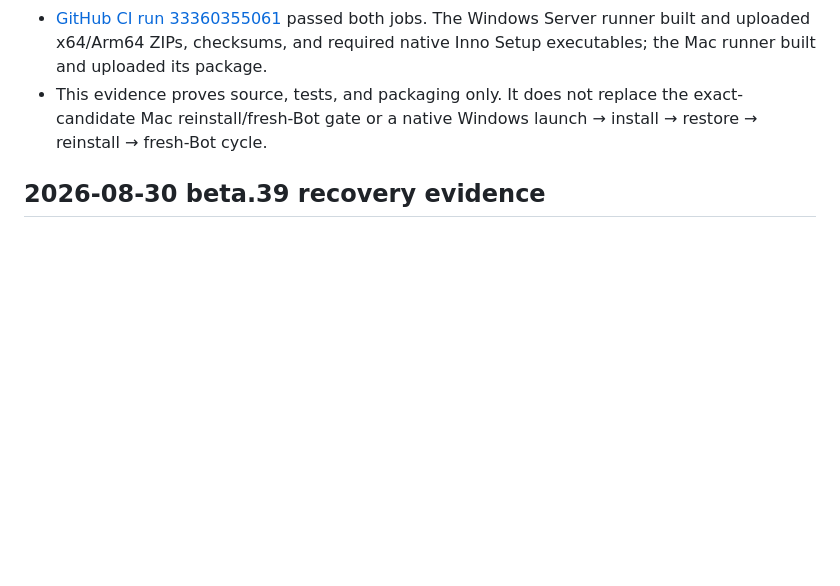
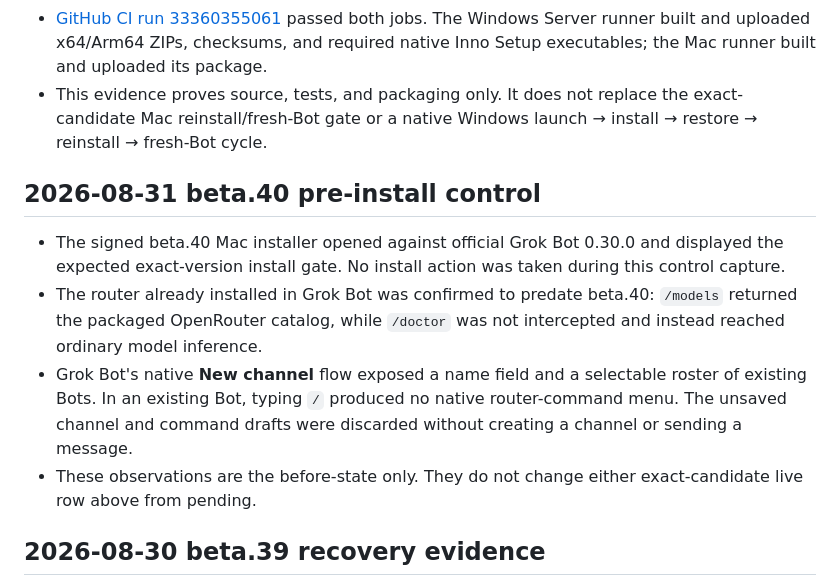
Before and after one commit to plundrpunk/grokrouter, a Markdown page: docs/TEST-MATRIX.md, the part around the change. Rendered like a GitHub page; blank space fills up the shorter version.

Commit message:
Record beta.40 pre-install control

```diff
--- a/docs/TEST-MATRIX.md
+++ b/docs/TEST-MATRIX.md
@@ -44,6 +44,13 @@ Do not change a Pending row to Pass from code inspection alone. Capture the exac
 - Local builds produced an ad-hoc-signed Arm64 Mac app plus checksummed Windows x64 and Arm64 ZIPs. Both Windows archives contained the six slash skills and no macOS metadata entries; their executables identified as PE32+ x86-64 and Aarch64 respectively.
 - [GitHub CI run 33360355061](https://github.com/promptadvisers/grokrouter/actions/runs/33360355061) passed both jobs. The Windows Server runner built and uploaded x64/Arm64 ZIPs, checksums, and required native Inno Setup executables; the Mac runner built and uploaded its package.
 - This evidence proves source, tests, and packaging only. It does not replace the exact-candidate Mac reinstall/fresh-Bot gate or a native Windows launch → install → restore → reinstall → fresh-Bot cycle.
+
+## 2026-08-31 beta.40 pre-install control
+
+- The signed beta.40 Mac installer opened against official Grok Bot 0.30.0 and displayed the expected exact-version install gate. No install action was taken during this control capture.
+- The router already installed in Grok Bot was confirmed to predate beta.40: `/models` returned the packaged OpenRouter catalog, while `/doctor` was not intercepted and instead reached ordinary model inference.
+- Grok Bot's native **New channel** flow exposed a name field and a selectable roster of existing Bots. In an existing Bot, typing `/` produced no native router-command menu. The unsaved channel and command drafts were discarded without creating a channel or sending a message.
+- These observations are the before-state only. They do not change either exact-candidate live row above from pending.
 
 ## 2026-08-30 beta.39 recovery evidence
 
```
